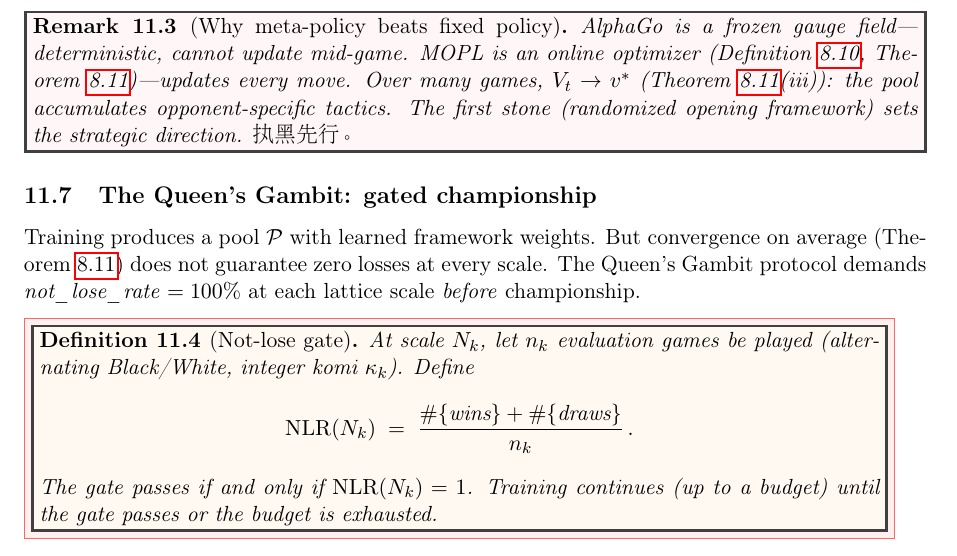
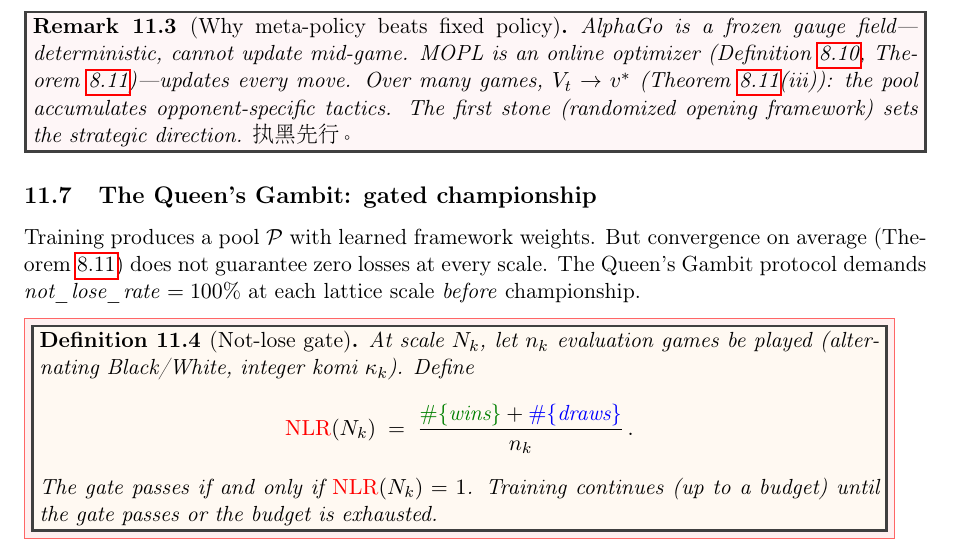
Before and after one commit to JianghanZHang/math-mirrot-ai, a LaTeX paper (paper/main.tex): part of page 27 of 45, cut so that both start at the same text. Compiled offline with pdfLaTeX.

Commit message:
paper: color NLR formula — NLR red, wins green, draws blue
Three-color separation in Definition def:nlr-gate for instant readability.

Co-Authored-By: Claude Opus 4.6 <noreply@anthropic.com>

```diff
--- a/paper/main.tex
+++ b/paper/main.tex
@@ -2598,10 +2598,10 @@ At scale $N_k$, let $n_k$ evaluation games be played
 (alternating Black/White, integer komi~$\kappa_k$).
 Define
 \[
-  \mathrm{NLR}(N_k) \;=\;
-    \frac{\#\{\text{wins}\} + \#\{\text{draws}\}}{n_k}\,.
+  {\color{red}\mathrm{NLR}}(N_k) \;=\;
+    \frac{{\color{green!50!black}\#\{\text{wins}\}} + {\color{blue}\#\{\text{draws}\}}}{n_k}\,.
 \]
-The gate passes if and only if $\mathrm{NLR}(N_k) = 1$.
+The gate passes if and only if ${\color{red}\mathrm{NLR}}(N_k) = 1$.
 Training continues (up to a budget) until the gate passes
 or the budget is exhausted.
 \end{definition}
```
